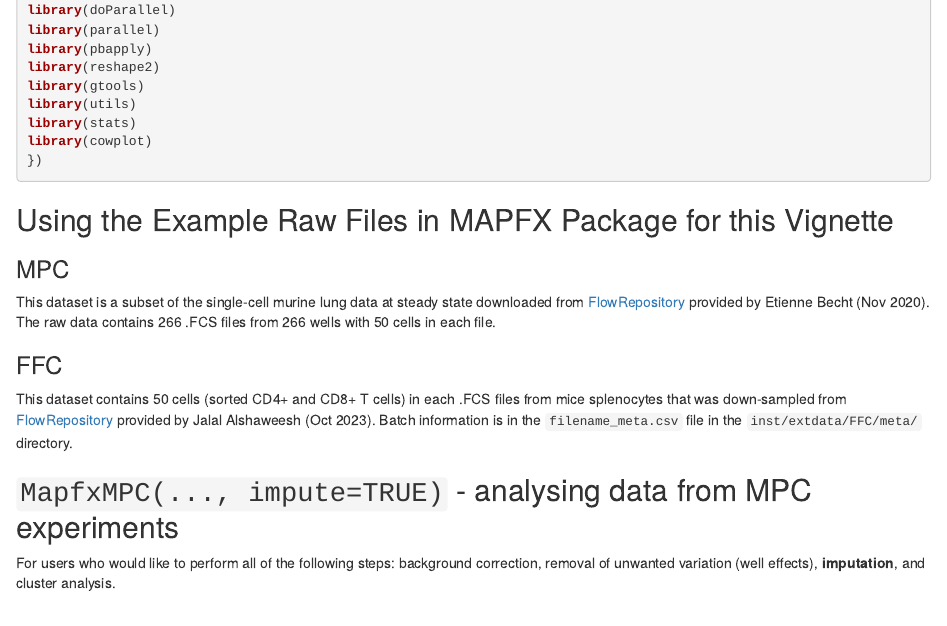
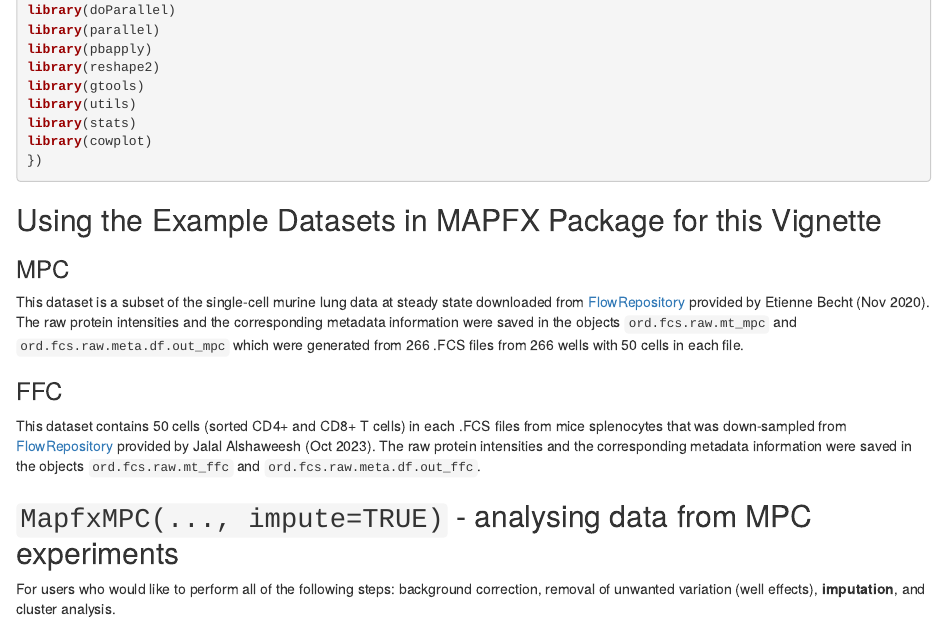
Before and after one commit to HsiaoChiLiao/MAPFX, an R Markdown document (vignettes/MAPFX_Vignette.Rmd): the page in a window 1100 px wide, from 2980 px down. Rendered offline with R 4.5, knitr and Pandoc, with nearby package versions; drawn as R Markdown's standard HTML page in place of the format the file asks for; some code elsewhere in the file could not run offline.

Commit message:
Update MAPFX_Vignette.Rmd

````diff
--- a/vignettes/MAPFX_Vignette.Rmd
+++ b/vignettes/MAPFX_Vignette.Rmd
@@ -129,12 +129,12 @@ library(cowplot)
 
 ```
 
-## Using the Example Raw Files in MAPFX Package for this Vignette
+## Using the Example Datasets in MAPFX Package for this Vignette
 ### MPC
-This dataset is a subset of the single-cell murine lung data at steady state downloaded from [FlowRepository](https://flowrepository.org/id/FR-FCM-Z2LP) provided by Etienne Becht (Nov 2020). The raw data contains 266 .FCS files from 266 wells with 50 cells in each file.
+This dataset is a subset of the single-cell murine lung data at steady state downloaded from [FlowRepository](https://flowrepository.org/id/FR-FCM-Z2LP) provided by Etienne Becht (Nov 2020). The raw protein intensities and the corresponding metadata information were saved in the objects `ord.fcs.raw.mt_mpc` and `ord.fcs.raw.meta.df.out_mpc` which were generated from 266 .FCS files from 266 wells with 50 cells in each file.
 
 ### FFC
-This dataset contains 50 cells (sorted CD4+ and CD8+ T cells) in each .FCS files from mice splenocytes that was down-sampled from [FlowRepository](http://flowrepository.org/id/FR-FCM-Z6UG) provided by Jalal Alshaweesh (Oct 2023). Batch information is in the `filename_meta.csv` file in the `inst/extdata/FFC/meta/` directory.
+This dataset contains 50 cells (sorted CD4+ and CD8+ T cells) in each .FCS files from mice splenocytes that was down-sampled from [FlowRepository](http://flowrepository.org/id/FR-FCM-Z6UG) provided by Jalal Alshaweesh (Oct 2023). The raw protein intensities and the corresponding metadata information were saved in the objects `ord.fcs.raw.mt_ffc` and `ord.fcs.raw.meta.df.out_ffc`.
 
 ## `MapfxMPC(..., impute=TRUE)` - analysing data from MPC experiments
 For users who would like to perform all of the following steps: background correction, removal of unwanted variation (well effects), **imputation**, and cluster analysis.
````
